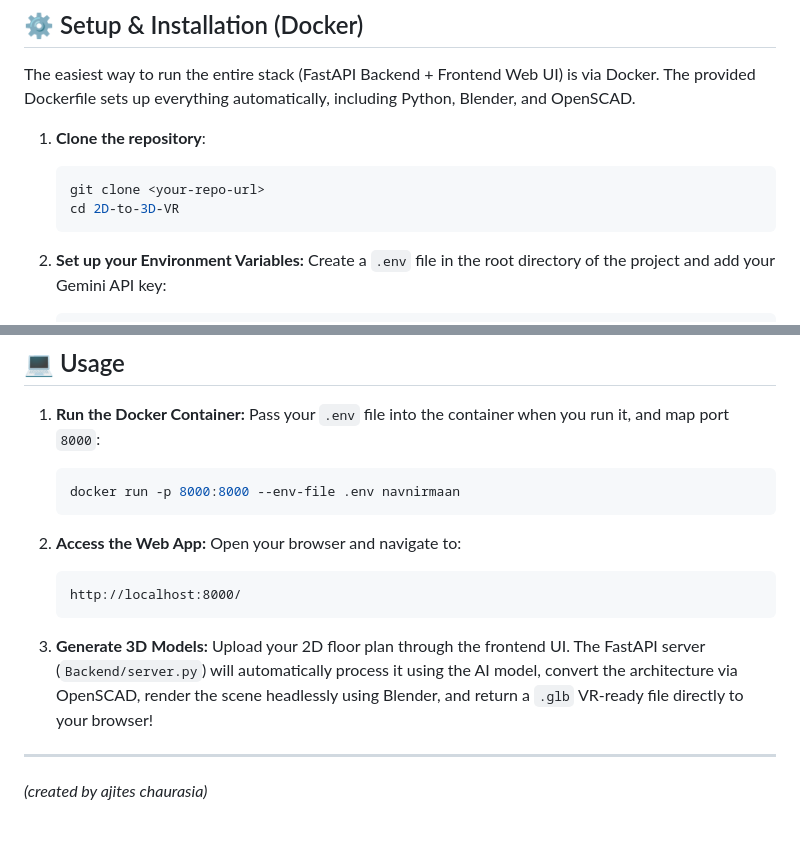
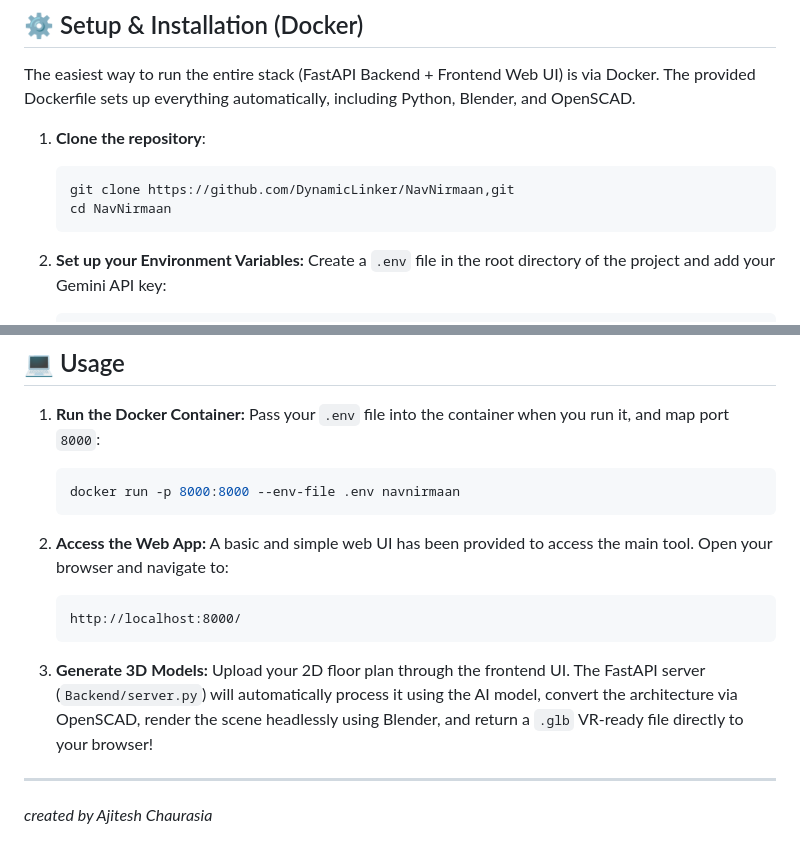
Before and after one commit to DynamicLinker/NavNirmaan, a Markdown page: README.md, 2 parts joined by grey strips. Drawn GitHub-style.

````diff
--- a/README.md
+++ b/README.md
@@ -31,8 +31,8 @@ The easiest way to run the entire stack (FastAPI Backend + Frontend Web UI) is v
 
 1. **Clone the repository**:
    ```bash
-   git clone <your-repo-url>
-   cd 2D-to-3D-VR
+   git clone https://github.com/DynamicLinker/NavNirmaan,git
+   cd NavNirmaan
    ```
 
 2. **Set up your Environment Variables:**
@@ -55,6 +55,7 @@ The easiest way to run the entire stack (FastAPI Backend + Frontend Web UI) is v
    ```
 
 2. **Access the Web App:**
+   A basic and simple web UI has been provided to access the main tool.
    Open your browser and navigate to:
    ```
    http://localhost:8000/
@@ -64,4 +65,5 @@ The easiest way to run the entire stack (FastAPI Backend + Frontend Web UI) is v
    Upload your 2D floor plan through the frontend UI. The FastAPI server (`Backend/server.py`) will automatically process it using the AI model, convert the architecture via OpenSCAD, render the scene headlessly using Blender, and return a `.glb` VR-ready file directly to your browser!
 
 ---
-*(created by ajites chaurasia)*
+
+*created by Ajitesh Chaurasia*
````
